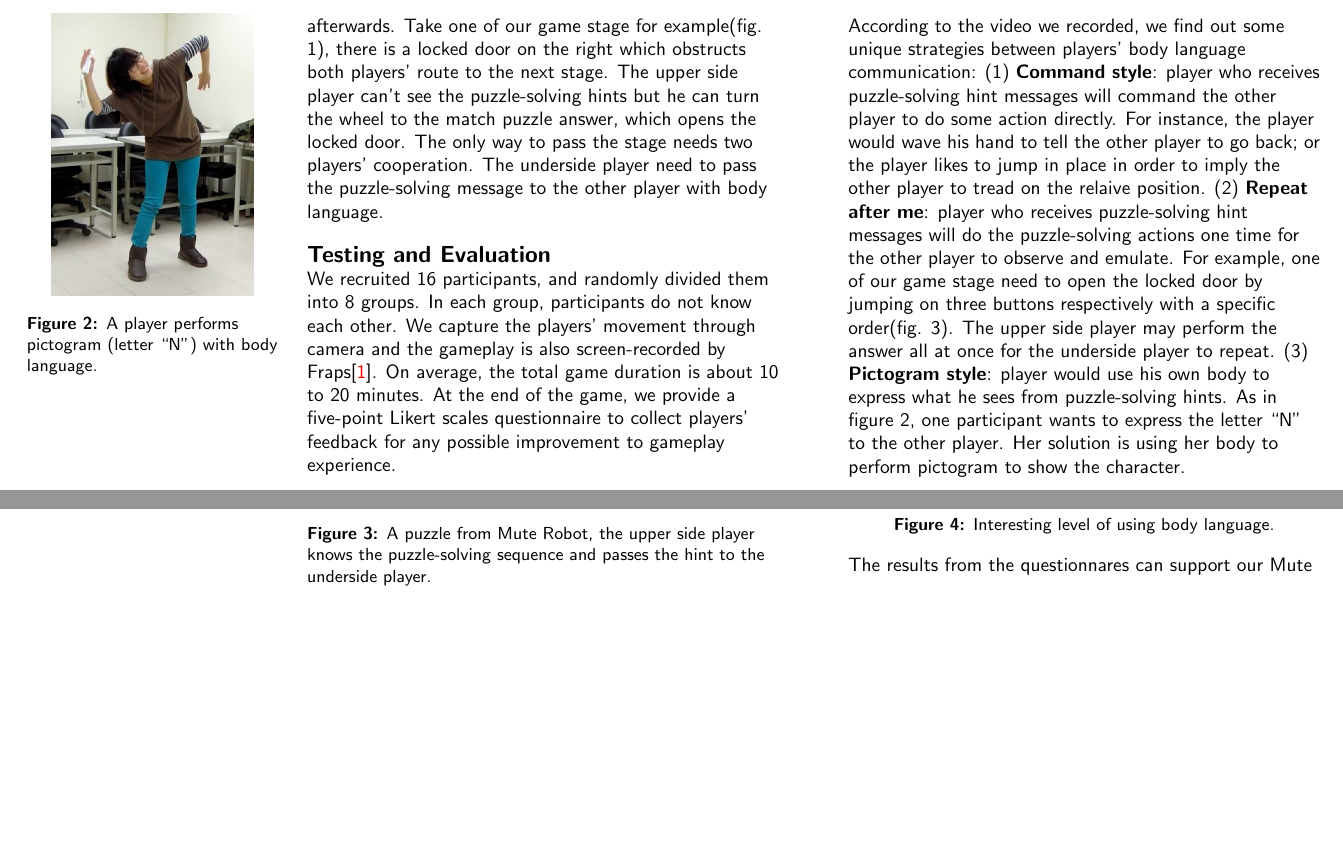
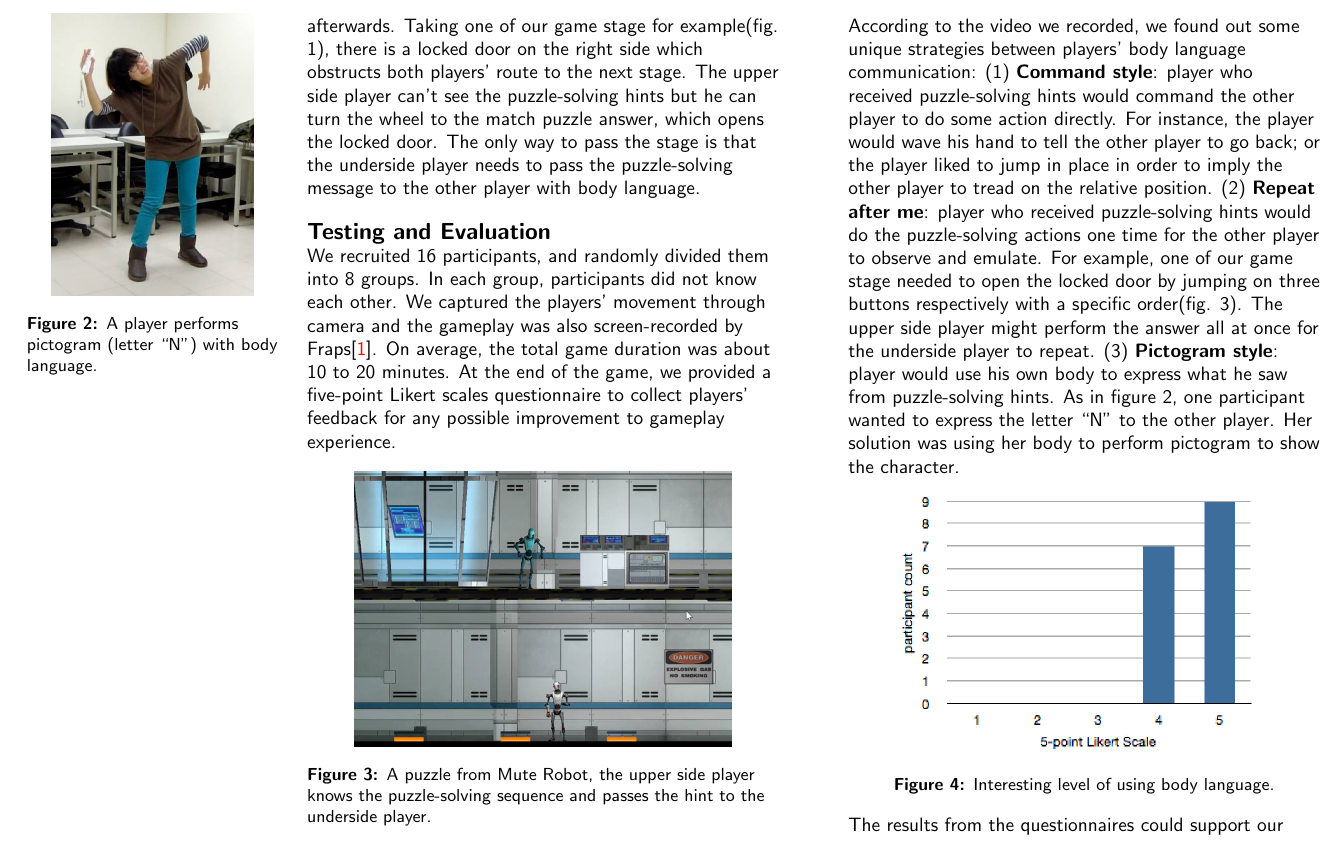
Before and after one commit to fineday32/CHI14SGC-MuteRobot, a LaTeX document (CHIext-template/chi14SGC-MuteRobot.tex): two parts of page 3 of 4 before the commit and part of page 3 of 4 after it, the two joined at a grey line, cut so that both start at the same text, the shorter picture padded with empty space. Compiled offline with pdfLaTeX.

Commit message:
fix fix fix and fix QQ

```diff
--- a/CHIext-template/chi14SGC-MuteRobot.tex
+++ b/CHIext-template/chi14SGC-MuteRobot.tex
@@ -169,10 +169,10 @@ In the mean time, Kinect is applying the player's body language to his/her own a
 %In order to apply a new communication interface for user, Mute Robot is designed by using body language to communicate between players. Testing shows that using body language is an intuitive choice for player to communicate without speech ability.
 
 To encourage players using body language, we design an asymmetric puzzle system. Only one player can receive puzzle hints, and the other player can solve the puzzle afterwards.
-Take one of our game stage for example(fig. 1), there is a locked door on the right which obstructs both players' route to the next stage.
+Taking one of our game stage for example(fig. 1), there is a locked door on the right side which obstructs both players' route to the next stage.
 %With a view to opening the locked door, the underside player will receive some puzzle-solving message.
 The upper side player can't see the puzzle-solving hints but he can turn the wheel to the match puzzle answer, which opens the locked door.
-The only way to pass the stage needs two players' cooperation. The underside player need to pass the puzzle-solving message to the other player with body language.
+The only way to pass the stage is that the underside player needs to pass the puzzle-solving message to the other player with body language.
 %As a result, the right side locked door will be opened when all wheels are turned to the correct direction.
 
 %If human beings lose speech ability, with no doubt, an intuition way for people communication is using body language. Based on past historical experience, using body language is a human instinct. In addition,  We assume that
@@ -190,9 +190,9 @@ The only way to pass the stage needs two players' cooperation. The underside pla
 \end{figure}
 }
 
-We recruited 16 participants, and randomly divided them into 8 groups. In each group, participants do not know each other. We capture the players' movement through camera and the gameplay is also screen-recorded by Fraps\cite{Fraps}.
-On average, the total game duration is about 10 to 20 minutes.
-At the end of the game, we provide a five-point Likert scales questionnaire to
+We recruited 16 participants, and randomly divided them into 8 groups. In each group, participants did not know each other. We captured the players' movement through camera and the gameplay was also screen-recorded by Fraps\cite{Fraps}.
+On average, the total game duration was about 10 to 20 minutes.
+At the end of the game, we provided a five-point Likert scales questionnaire to
 collect players' feedback for any possible improvement to gameplay experience.
 %investigate the gameplay experience and collect player feedback.
 
@@ -203,10 +203,10 @@ collect players' feedback for any possible improvement to gameplay experience.
   \label{fig:Figure2}
 \end{figure}
 
-According to the video we recorded, we find out some unique strategies between players' body language communication:
-(1) {\bf Command style}: player who receives puzzle-solving hint messages will command the other player to do some action directly. For instance, the player would wave his hand to tell the other player to go back; or the player likes to jump in place in order to imply the other player to tread on the relaive position.
-(2) {\bf Repeat after me}: player who receives puzzle-solving hint messages will do the puzzle-solving actions one time for the other player to observe and emulate. For example, one of our game stage need to open the locked door by jumping on three buttons respectively with a specific order(fig. 3). The upper side player may perform the answer all at once for the underside player to repeat.
-(3) {\bf Pictogram style}: player would use his own body to express what he sees from puzzle-solving hints. As in figure 2, one participant wants to express the letter ``N'' to the other player. Her solution is using her body to perform pictogram to show the character.
+According to the video we recorded, we found out some unique strategies between players' body language communication:
+(1) {\bf Command style}: player who received puzzle-solving hints would command the other player to do some action directly. For instance, the player would wave his hand to tell the other player to go back; or the player liked to jump in place in order to imply the other player to tread on the relative position.
+(2) {\bf Repeat after me}: player who received puzzle-solving hints would do the puzzle-solving actions one time for the other player to observe and emulate. For example, one of our game stage needed to open the locked door by jumping on three buttons respectively with a specific order(fig. 3). The upper side player might perform the answer all at once for the underside player to repeat.
+(3) {\bf Pictogram style}: player would use his own body to express what he saw from puzzle-solving hints. As in figure 2, one participant wanted to express the letter ``N'' to the other player. Her solution was using her body to perform pictogram to show the character.
 
 
 \begin{figure}
@@ -216,5 +216,4 @@ According to the video we recorded, we find out some unique strategies between p
   \label{fig:1_BLisInteresting}
 \end{figure}
 
-The results from the questionnares can support our Mute Robot game design.
-Figure 4 shows that all participants think it is interesting to use body language to communicate in puzzle game.
+The results from the questionnaires could support our Mute Robot game design.
```
Also changed, not shown: CHIext-template/chi14SGC-MuteRobot.tex (15 more changed lines).
